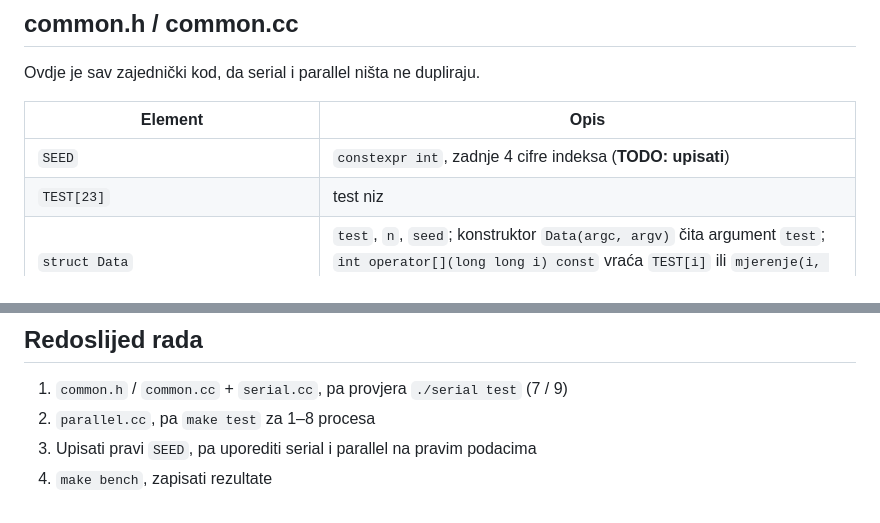
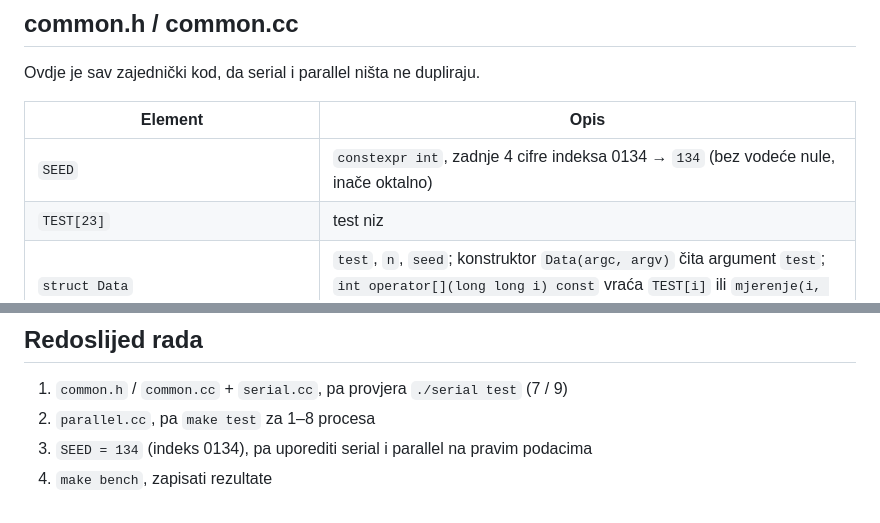
Before and after one commit to kadusic1/mpi, a Markdown page: z1/plan.md, 2 parts joined by grey strips. GitHub-like rendering.

```diff
--- a/z1/plan.md
+++ b/z1/plan.md
@@ -46,7 +46,7 @@ Ovdje je sav zajednički kod, da serial i parallel ništa ne dupliraju.
 
 | Element | Opis |
 |---|---|
-| `SEED` | `constexpr int`, zadnje 4 cifre indeksa (**TODO: upisati**) |
+| `SEED` | `constexpr int`, zadnje 4 cifre indeksa 0134 → `134` (bez vodeće nule, inače oktalno) |
 | `TEST[23]` | test niz |
 | `struct Data` | `test`, `n`, `seed`; konstruktor `Data(argc, argv)` čita argument `test`; `int operator[](long long i) const` vraća `TEST[i]` ili `mjerenje(i, n, seed)` |
 | `struct Block` | `lo`, `hi`; `static Block of(rank, size, n)` → `[rank·n/size, (rank+1)·n/size)` |
@@ -121,5 +121,5 @@ Podaci se ne šalju. Šalju se samo 2 broja po procesu.
 
 1. `common.h` / `common.cc` + `serial.cc`, pa provjera `./serial test` (7 / 9)
 2. `parallel.cc`, pa `make test` za 1–8 procesa
-3. Upisati pravi `SEED`, pa uporediti serial i parallel na pravim podacima
+3. `SEED = 134` (indeks 0134), pa uporediti serial i parallel na pravim podacima
 4. `make bench`, zapisati rezultate
```
Also changed, not shown: z1/README.md (+8 -8 lines), z1/docs/02-data.png, 2 other files.
